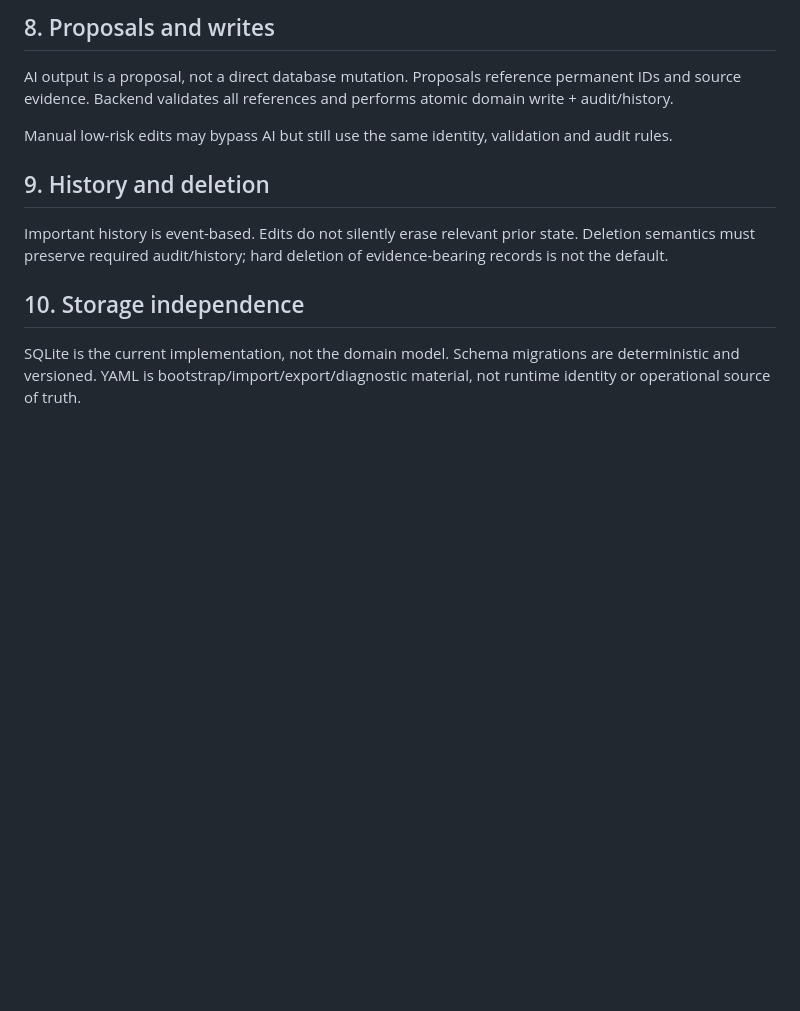
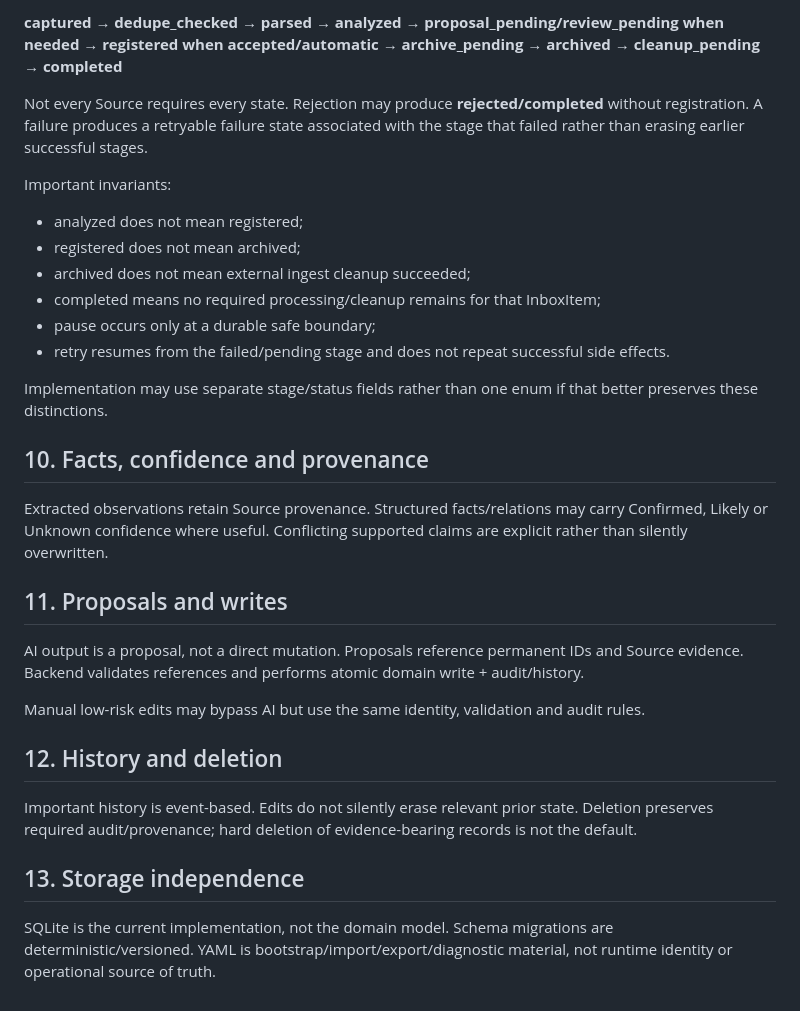
Before and after one commit to denniseriksson119-ctrl/home-agent, a Markdown page: docs/architecture/DATA_MODEL.md, the part around one of its changes. Rendered like a GitHub page; blank space fills up the shorter version.

```diff
--- a/docs/architecture/DATA_MODEL.md
+++ b/docs/architecture/DATA_MODEL.md
@@ -42,11 +58,28 @@ Structured facts and relations may carry Confirmed, Likely or Unknown confidence
 
-## 8. Proposals and writes
-AI output is a proposal, not a direct database mutation. Proposals reference permanent IDs and source evidence. Backend validates all references and performs atomic domain write + audit/history.
+**captured → dedupe_checked → parsed → analyzed → proposal_pending/review_pending when needed → registered when accepted/automatic → archive_pending → archived → cleanup_pending → completed**
 
-Manual low-risk edits may bypass AI but still use the same identity, validation and audit rules.
+Not every Source requires every state. Rejection may produce **rejected/completed** without registration. A failure produces a retryable failure state associated with the stage that failed rather than erasing earlier successful stages.
 
-## 9. History and deletion
-Important history is event-based. Edits do not silently erase relevant prior state. Deletion semantics must preserve required audit/history; hard deletion of evidence-bearing records is not the default.
+Important invariants:
+- analyzed does not mean registered;
+- registered does not mean archived;
+- archived does not mean external ingest cleanup succeeded;
+- completed means no required processing/cleanup remains for that InboxItem;
+- pause occurs only at a durable safe boundary;
+- retry resumes from the failed/pending stage and does not repeat successful side effects.
 
-## 10. Storage independence
-SQLite is the current implementation, not the domain model. Schema migrations are deterministic and versioned. YAML is bootstrap/import/export/diagnostic material, not runtime identity or operational source of truth.
+Implementation may use separate stage/status fields rather than one enum if that better preserves these distinctions.
+
+## 10. Facts, confidence and provenance
+Extracted observations retain Source provenance. Structured facts/relations may carry Confirmed, Likely or Unknown confidence where useful. Conflicting supported claims are explicit rather than silently overwritten.
+
+## 11. Proposals and writes
+AI output is a proposal, not a direct mutation. Proposals reference permanent IDs and Source evidence. Backend validates references and performs atomic domain write + audit/history.
+
+Manual low-risk edits may bypass AI but use the same identity, validation and audit rules.
+
+## 12. History and deletion
+Important history is event-based. Edits do not silently erase relevant prior state. Deletion preserves required audit/provenance; hard deletion of evidence-bearing records is not the default.
+
+## 13. Storage independence
+SQLite is the current implementation, not the domain model. Schema migrations are deterministic/versioned. YAML is bootstrap/import/export/diagnostic material, not runtime identity or operational source of truth.
```
Also changed, not shown: other parts of docs/architecture/DATA_MODEL.md (+34 -18 lines).
